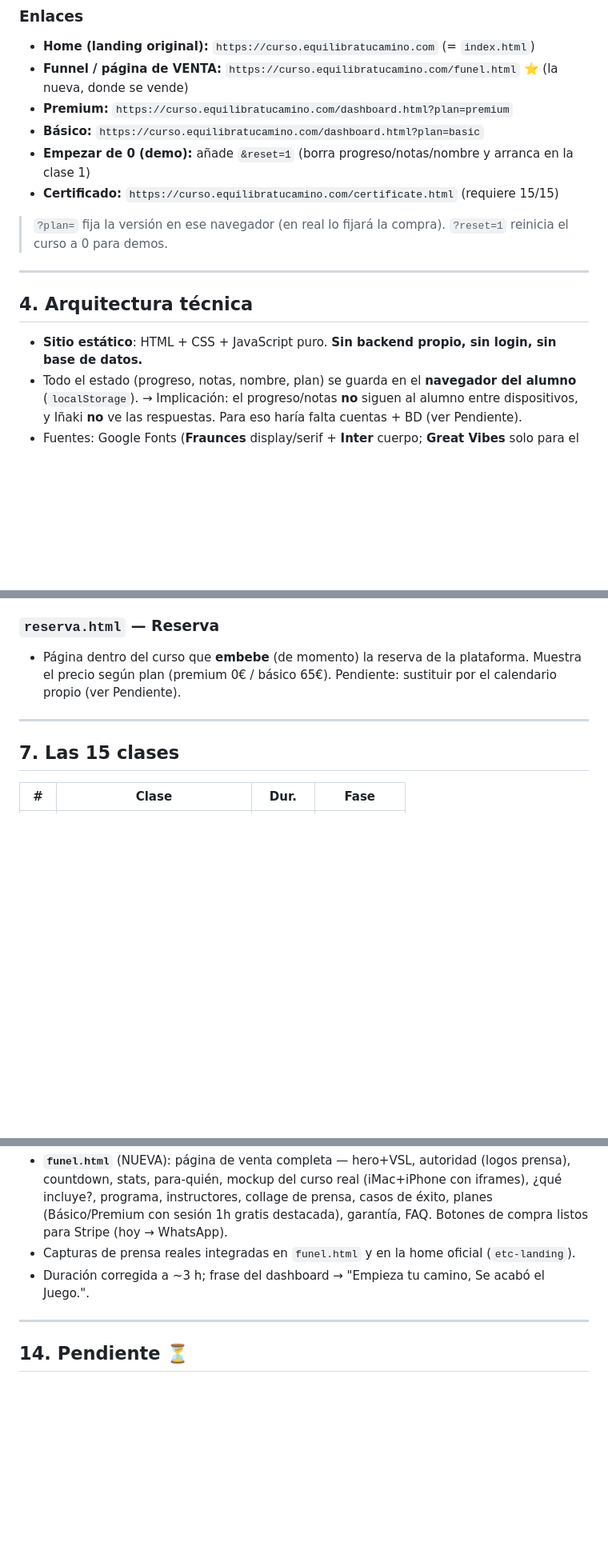
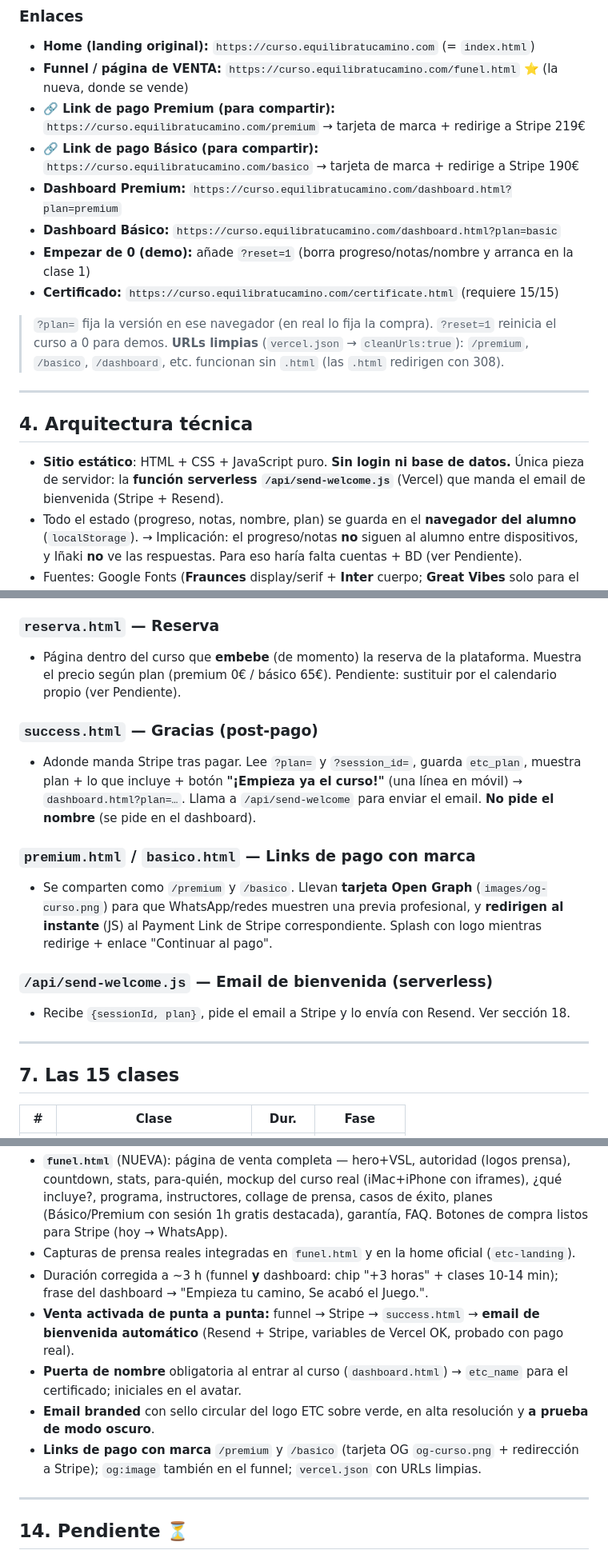
Before and after one commit to Equilibratucamino/etc-curso, a Markdown page: ESTADO-Y-TAREAS.md, 3 parts joined by grey strips. Shown at 80% size. Rendered like a GitHub page; blank space fills up the shorter version.

```diff
--- a/ESTADO-Y-TAREAS.md
+++ b/ESTADO-Y-TAREAS.md
@@ -91,18 +103,21 @@ Tono de marca: directo, cercano, sin tecnicismos, "de alguien que lo ha vivido".
 ### Enlaces
 - **Home (landing original):** `https://curso.equilibratucamino.com` (= `index.html`)
 - **Funnel / página de VENTA:** `https://curso.equilibratucamino.com/funel.html` ⭐ (la nueva, donde se vende)
-- **Premium:** `https://curso.equilibratucamino.com/dashboard.html?plan=premium`
-- **Básico:** `https://curso.equilibratucamino.com/dashboard.html?plan=basic`
-- **Empezar de 0 (demo):** añade `&reset=1` (borra progreso/notas/nombre y arranca en la clase 1)
+- **🔗 Link de pago Premium (para compartir):** `https://curso.equilibratucamino.com/premium` → tarjeta de marca + redirige a Stripe 219€
+- **🔗 Link de pago Básico (para compartir):** `https://curso.equilibratucamino.com/basico` → tarjeta de marca + redirige a Stripe 190€
+- **Dashboard Premium:** `https://curso.equilibratucamino.com/dashboard.html?plan=premium`
+- **Dashboard Básico:** `https://curso.equilibratucamino.com/dashboard.html?plan=basic`
+- **Empezar de 0 (demo):** añade `?reset=1` (borra progreso/notas/nombre y arranca en la clase 1)
 - **Certificado:** `https://curso.equilibratucamino.com/certificate.html` (requiere 15/15)
 
-> `?plan=` fija la versión en ese navegador (en real lo fijará la compra). `?reset=1` reinicia el curso a 0 para demos.
+> `?plan=` fija la versión en ese navegador (en real lo fija la compra). `?reset=1` reinicia el curso a 0 para demos.
+> **URLs limpias** (`vercel.json` → `cleanUrls:true`): `/premium`, `/basico`, `/dashboard`, etc. funcionan sin `.html` (las `.html` redirigen con 308).
 
 ---
 
 ## 4. Arquitectura técnica
 
-- **Sitio estático**: HTML + CSS + JavaScript puro. **Sin backend propio, sin login, sin base de datos.**
+- **Sitio estático**: HTML + CSS + JavaScript puro. **Sin login ni base de datos.** Única pieza de servidor: la **función serverless `/api/send-welcome.js`** (Vercel) que manda el email de bienvenida (Stripe + Resend).
 - Todo el estado (progreso, notas, nombre, plan) se guarda en el **navegador del alumno** (`localStorage`). → Implicación: el progreso/notas **no** siguen al alumno entre dispositivos, y Iñaki **no** ve las respuestas. Para eso haría falta cuentas + BD (ver Pendiente).
 - Fuentes: Google Fonts (**Fraunces** display/serif + **Inter** cuerpo; **Great Vibes** solo para el nombre del certificado).
 - Dependencias externas solo por CDN y bajo demanda: **html2canvas + jsPDF** (descarga del certificado en PDF). El reproductor de vídeo es el embed **lite de YouTube** (carga el iframe solo al hacer clic).
@@ -198,6 +214,15 @@ Mientras estén vacías, los botones de plan llevan a **WhatsApp** (+34 611 847
 
 ### `reserva.html` — Reserva
 - Página dentro del curso que **embebe** (de momento) la reserva de la plataforma. Muestra el precio según plan (premium 0€ / básico 65€). Pendiente: sustituir por el calendario propio (ver Pendiente).
+
+### `success.html` — Gracias (post-pago)
+- Adonde manda Stripe tras pagar. Lee `?plan=` y `?session_id=`, guarda `etc_plan`, muestra plan + lo que incluye + botón **"¡Empieza ya el curso!"** (una línea en móvil) → `dashboard.html?plan=…`. Llama a `/api/send-welcome` para enviar el email. **No pide el nombre** (se pide en el dashboard).
+
+### `premium.html` / `basico.html` — Links de pago con marca
+- Se comparten como `/premium` y `/basico`. Llevan **tarjeta Open Graph** (`images/og-curso.png`) para que WhatsApp/redes muestren una previa profesional, y **redirigen al instante** (JS) al Payment Link de Stripe correspondiente. Splash con logo mientras redirige + enlace "Continuar al pago".
+
+### `/api/send-welcome.js` — Email de bienvenida (serverless)
+- Recibe `{sessionId, plan}`, pide el email a Stripe y lo envía con Resend. Ver sección 18.
 
 ---
 
@@ -315,7 +340,11 @@ Mientras estén vacías, los botones de plan llevan a **WhatsApp** (+34 611 847
 - Responsive (desktop, tablet, móvil).
 - **`funel.html`** (NUEVA): página de venta completa — hero+VSL, autoridad (logos prensa), countdown, stats, para-quién, mockup del curso real (iMac+iPhone con iframes), ¿qué incluye?, programa, instructores, collage de prensa, casos de éxito, planes (Básico/Premium con sesión 1h gratis destacada), garantía, FAQ. Botones de compra listos para Stripe (hoy → WhatsApp).
 - Capturas de prensa reales integradas en `funel.html` y en la home oficial (`etc-landing`).
-- Duración corregida a ~3 h; frase del dashboard → "Empieza tu camino, Se acabó el Juego.".
+- Duración corregida a ~3 h (funnel **y** dashboard: chip "+3 horas" + clases 10-14 min); frase del dashboard → "Empieza tu camino, Se acabó el Juego.".
+- **Venta activada de punta a punta:** funnel → Stripe → `success.html` → **email de bienvenida automático** (Resend + Stripe, variables de Vercel OK, probado con pago real).
+- **Puerta de nombre** obligatoria al entrar al curso (`dashboard.html`) → `etc_name` para el certificado; iniciales en el avatar.
+- **Email branded** con sello circular del logo ETC sobre verde, en alta resolución y **a prueba de modo oscuro**.
+- **Links de pago con marca** `/premium` y `/basico` (tarjeta OG `og-curso.png` + redirección a Stripe); `og:image` también en el funnel; `vercel.json` con URLs limpias.
 
 ---
 
```
Also changed, not shown: other parts of ESTADO-Y-TAREAS.md (+35 -17 lines).
